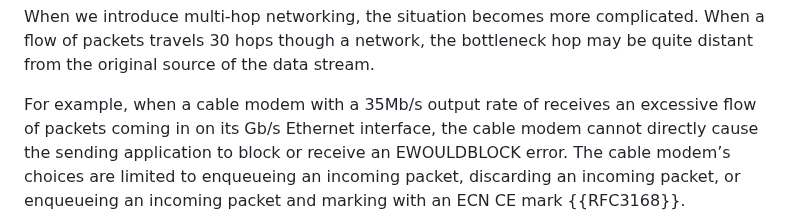
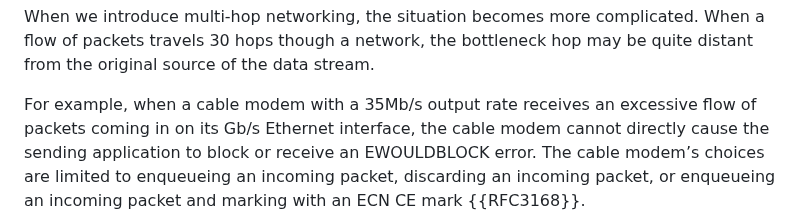
Before and after one commit to StuartCheshire/draft-cheshire-sbm, a Markdown page: draft-cheshire-sbm.md, the part around one of its changes. GitHub-like rendering.

Commit message:
Fixed minor typo (“output rate of receives”)

```diff
--- a/draft-cheshire-sbm.md
+++ b/draft-cheshire-sbm.md
@@ -233,7 +233,7 @@ a network, the bottleneck hop may be quite distant
 from the original source of the data stream.
 
 For example, when a cable modem
-with a 35Mb/s output rate of receives
+with a 35Mb/s output rate receives
 an excessive flow of packets coming in
 on its Gb/s Ethernet interface,
 the cable modem cannot directly cause
```
Also changed, not shown: other parts of draft-cheshire-sbm.md (+1 -1 lines).
